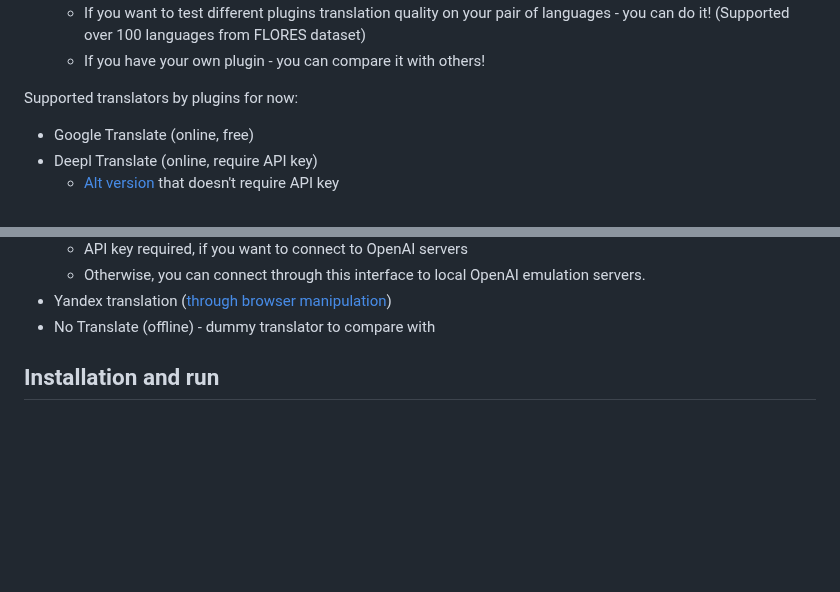
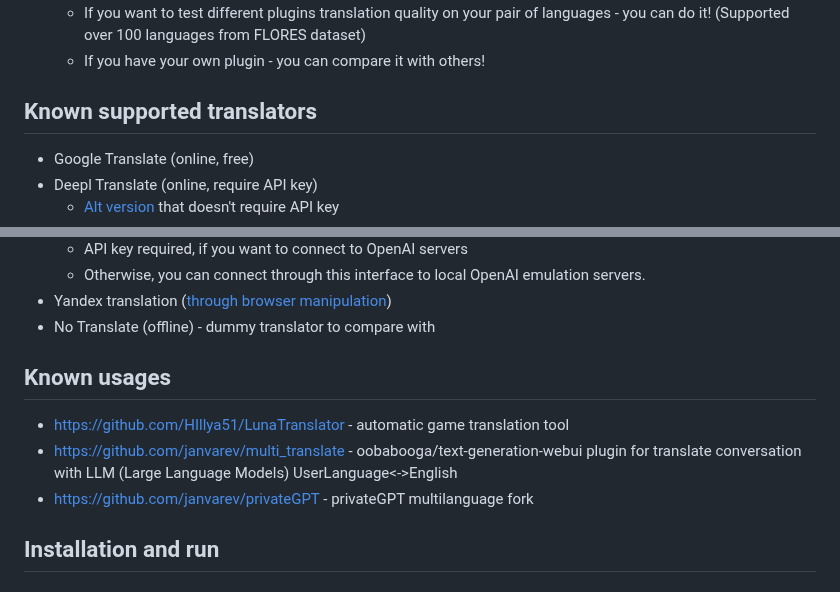
Before and after one commit to janvarev/OneRingTranslator, a Markdown page: README.md, 2 parts joined by grey strips. Drawn GitHub-style; blank space fills up the shorter version.

Commit message:
upd links to known usages

```diff
--- a/README.md
+++ b/README.md
@@ -13,7 +13,8 @@ Features:
   - If you want to test different plugins translation quality on your pair of languages - you can do it! (Supported over 100 languages from FLORES dataset)
   - If you have your own plugin - you can compare it with others!
 
-Supported translators by plugins for now:
+## Known supported translators
+
 - Google Translate (online, free)
 - Deepl Translate (online, require API key)
   - [Alt version](https://github.com/janvarev/onering_plugins_chrome_dev) that doesn't require API key
@@ -31,6 +32,11 @@ Supported translators by plugins for now:
 - Yandex translation ([through browser manipulation](https://github.com/janvarev/onering_plugins_chrome_dev))
 - No Translate (offline) - dummy translator to compare with
 
+## Known usages
+
+- https://github.com/HIllya51/LunaTranslator - automatic game translation tool
+- https://github.com/janvarev/multi_translate - oobabooga/text-generation-webui plugin for translate conversation with LLM (Large Language Models) UserLanguage<->English
+- https://github.com/janvarev/privateGPT - privateGPT multilanguage fork
 
 ## Installation and run
 
```
